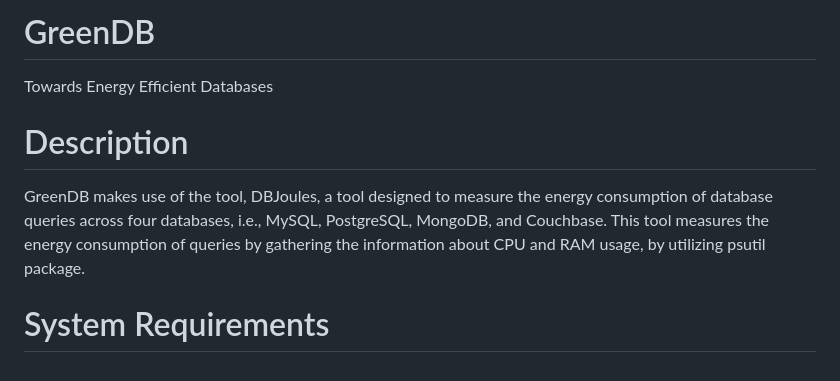
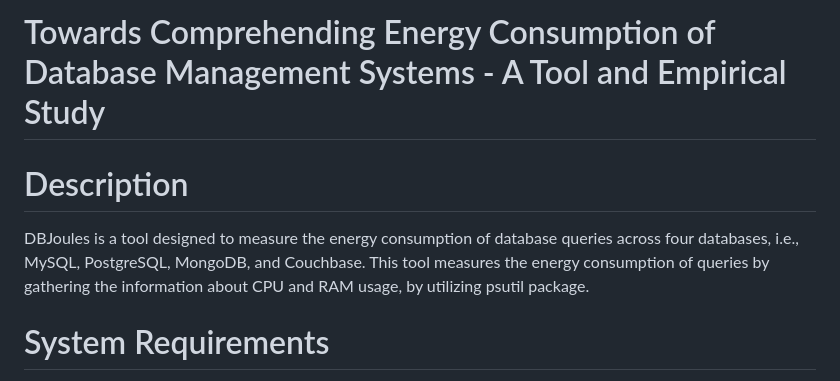
Before and after one commit to rishalab/dbms_energy_consumption, a Markdown page: README.md, the part around the change. Drawn GitHub-style.

```diff
--- a/README.md
+++ b/README.md
@@ -1,10 +1,10 @@
-# GreenDB
+# Towards Comprehending Energy Consumption of Database Management Systems - A Tool and Empirical Study
 
-Towards Energy Efficient Databases
+
 
 # Description
 
-GreenDB makes use of the tool, DBJoules, a tool designed to measure the energy consumption of database queries across four databases, i.e., MySQL, PostgreSQL, MongoDB, and Couchbase. This tool measures the energy consumption of queries by gathering the information about CPU and RAM usage, by utilizing psutil package.
+DBJoules is a tool designed to measure the energy consumption of database queries across four databases, i.e., MySQL, PostgreSQL, MongoDB, and Couchbase. This tool measures the energy consumption of queries by gathering the information about CPU and RAM usage, by utilizing psutil package.
 
 # System Requirements
 
```
